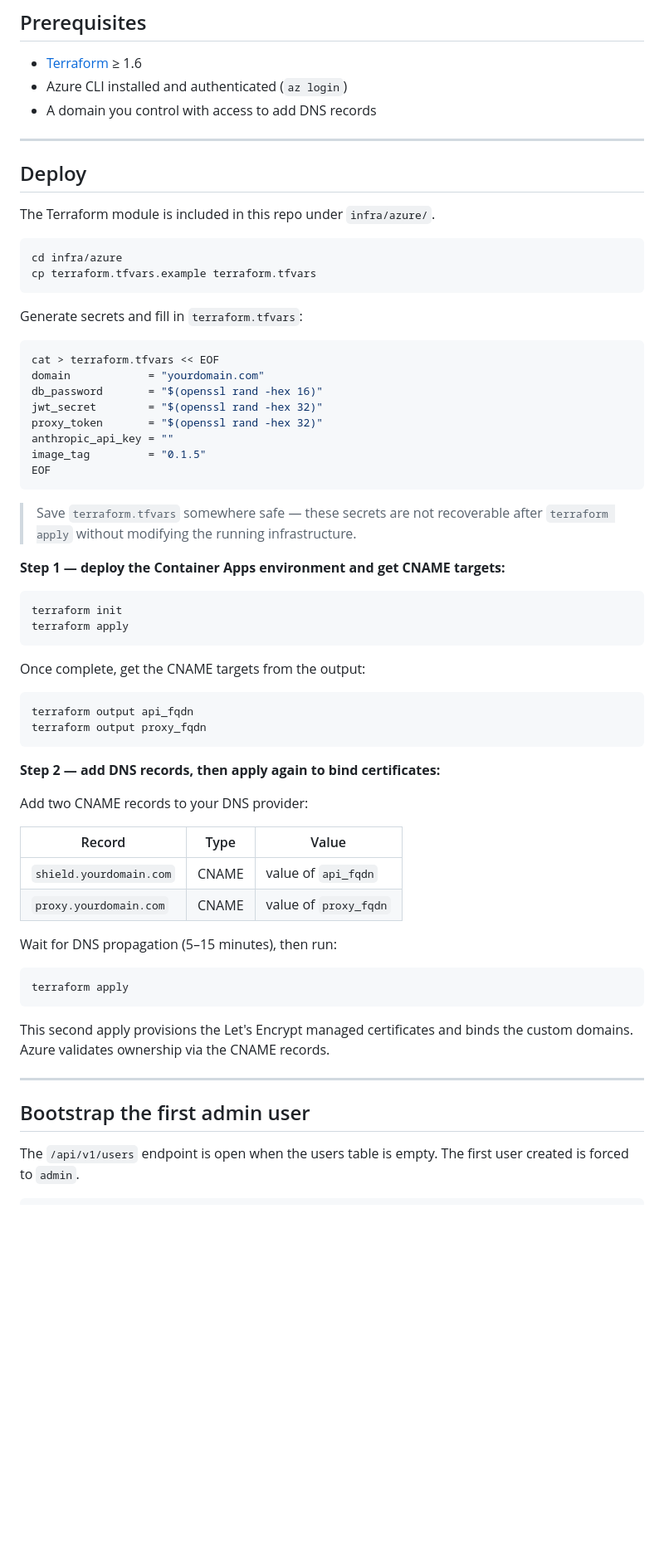
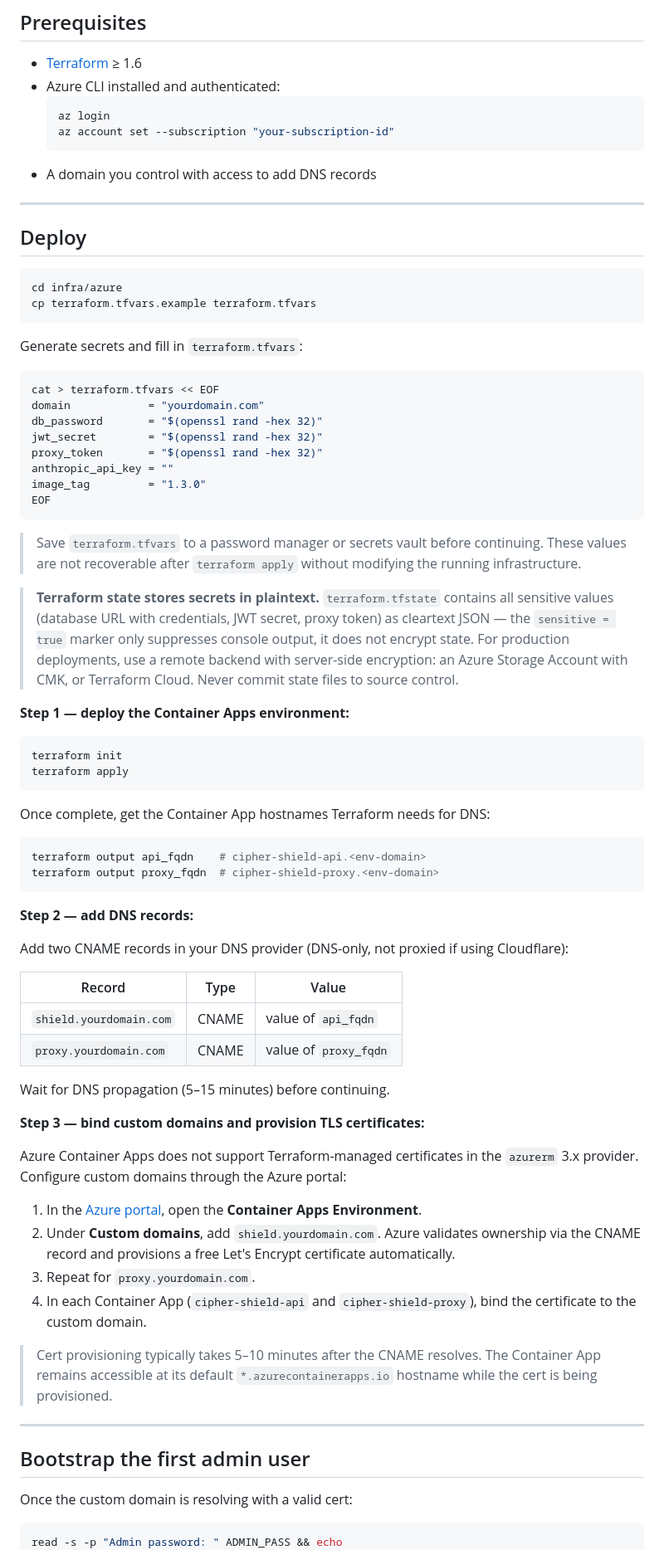
Before and after one commit to Cipher-OSS/cipher-shield, a Markdown page: docs/deploy-azure-terraform.md, the part around one of its changes. Shown at 83% size. Rendered like a GitHub page; blank space fills up the shorter version.

````diff
--- a/docs/deploy-azure-terraform.md
+++ b/docs/deploy-azure-terraform.md
@@ -27,14 +27,16 @@ flowchart LR
 ## Prerequisites
 
 - [Terraform](https://developer.hashicorp.com/terraform/install) ≥ 1.6
-- Azure CLI installed and authenticated (`az login`)
+- Azure CLI installed and authenticated:
+  ```bash
+  az login
+  az account set --subscription "your-subscription-id"
+  ```
 - A domain you control with access to add DNS records
 
 ---
 
 ## Deploy
-
-The Terraform module is included in this repo under `infra/azure/`.
 
 ```bash
 cd infra/azure
@@ -46,53 +48,61 @@ Generate secrets and fill in `terraform.tfvars`:
 ```bash
 cat > terraform.tfvars << EOF
 domain            = "yourdomain.com"
-db_password       = "$(openssl rand -hex 16)"
+db_password       = "$(openssl rand -hex 32)"
 jwt_secret        = "$(openssl rand -hex 32)"
 proxy_token       = "$(openssl rand -hex 32)"
 anthropic_api_key = ""
-image_tag         = "0.1.5"
+image_tag         = "1.3.0"
 EOF
 ```
 
-> Save `terraform.tfvars` somewhere safe — these secrets are not recoverable after `terraform apply` without modifying the running infrastructure.
+> Save `terraform.tfvars` to a password manager or secrets vault before continuing. These values are not recoverable after `terraform apply` without modifying the running infrastructure.
 
-**Step 1 — deploy the Container Apps environment and get CNAME targets:**
+> **Terraform state stores secrets in plaintext.** `terraform.tfstate` contains all sensitive values (database URL with credentials, JWT secret, proxy token) as cleartext JSON — the `sensitive = true` marker only suppresses console output, it does not encrypt state. For production deployments, use a remote backend with server-side encryption: an Azure Storage Account with CMK, or Terraform Cloud. Never commit state files to source control.
+
+**Step 1 — deploy the Container Apps environment:**
 
 ```bash
 terraform init
 terraform apply
 ```
 
-Once complete, get the CNAME targets from the output:
+Once complete, get the Container App hostnames Terraform needs for DNS:
 
 ```bash
-terraform output api_fqdn
-terraform output proxy_fqdn
+terraform output api_fqdn    # cipher-shield-api.<env-domain>
+terraform output proxy_fqdn  # cipher-shield-proxy.<env-domain>
 ```
 
-**Step 2 — add DNS records, then apply again to bind certificates:**
+**Step 2 — add DNS records:**
 
-Add two CNAME records to your DNS provider:
+Add two CNAME records in your DNS provider (DNS-only, not proxied if using Cloudflare):
 
 | Record | Type | Value |
 |---|---|---|
 | `shield.yourdomain.com` | CNAME | value of `api_fqdn` |
 | `proxy.yourdomain.com` | CNAME | value of `proxy_fqdn` |
 
-Wait for DNS propagation (5–15 minutes), then run:
+Wait for DNS propagation (5–15 minutes) before continuing.
 
-```bash
-terraform apply
-```
+**Step 3 — bind custom domains and provision TLS certificates:**
 
-This second apply provisions the Let's Encrypt managed certificates and binds the custom domains. Azure validates ownership via the CNAME records.
+Azure Container Apps does not support Terraform-managed certificates in the `azurerm` 3.x provider. Configure custom domains through the Azure portal:
+
+1. In the [Azure portal](https://portal.azure.com), open the **Container Apps Environment**.
+2. Under **Custom domains**, add `shield.yourdomain.com`. Azure validates ownership via the CNAME record and provisions a free Let's Encrypt certificate automatically.
+3. Repeat for `proxy.yourdomain.com`.
+4. In each Container App (`cipher-shield-api` and `cipher-shield-proxy`), bind the certificate to the custom domain.
+
+> Cert provisioning typically takes 5–10 minutes after the CNAME resolves. The Container App remains accessible at its default `*.azurecontainerapps.io` hostname while the cert is being provisioned.
 
 ---
 
 ## Bootstrap the first admin user
 
-The `/api/v1/users` endpoint is open when the users table is empty. The first user created is forced to `admin`.
+Once the custom domain is resolving with a valid cert:
 
 ```bash
+read -s -p "Admin password: " ADMIN_PASS && echo
 curl -X POST https://shield.yourdomain.com/api/v1/users \
   -H "Content-Type: application/json" \
````
Also changed, not shown: other parts of docs/deploy-azure-terraform.md (+63 -4 lines), docs/deploy-gcp-terraform.md (+14 -1 lines).
